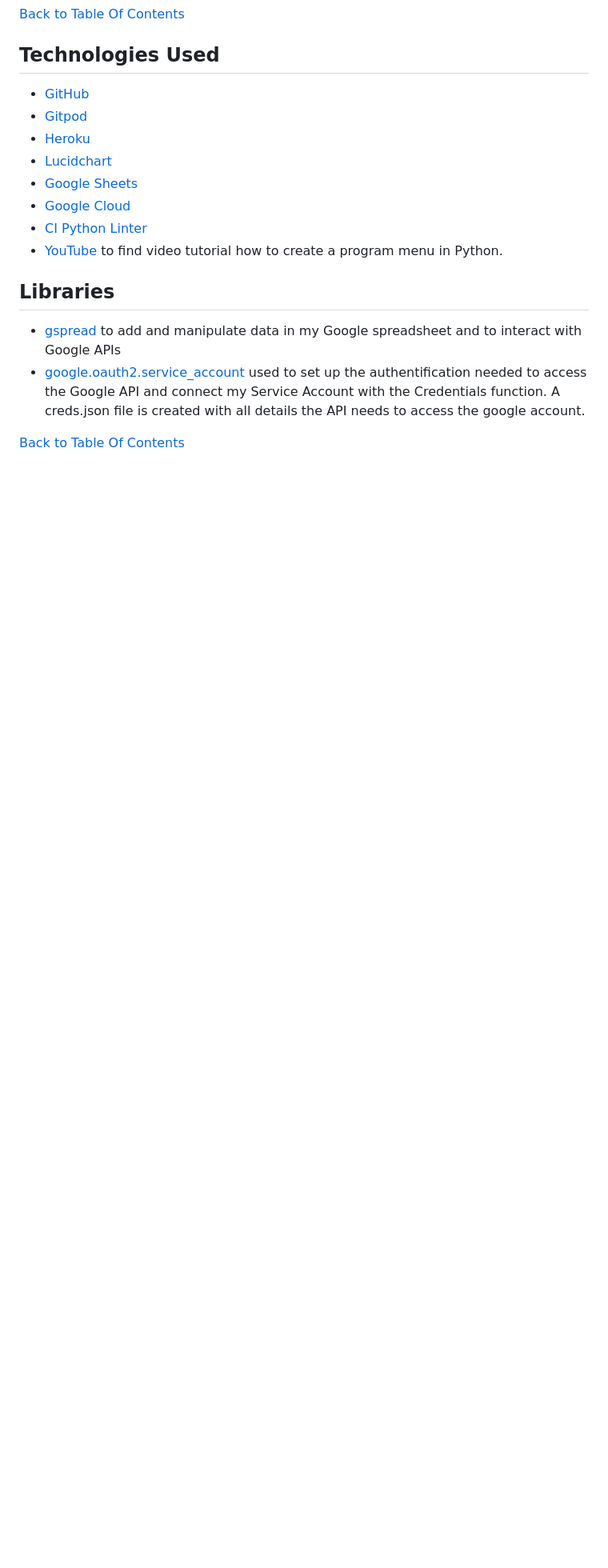
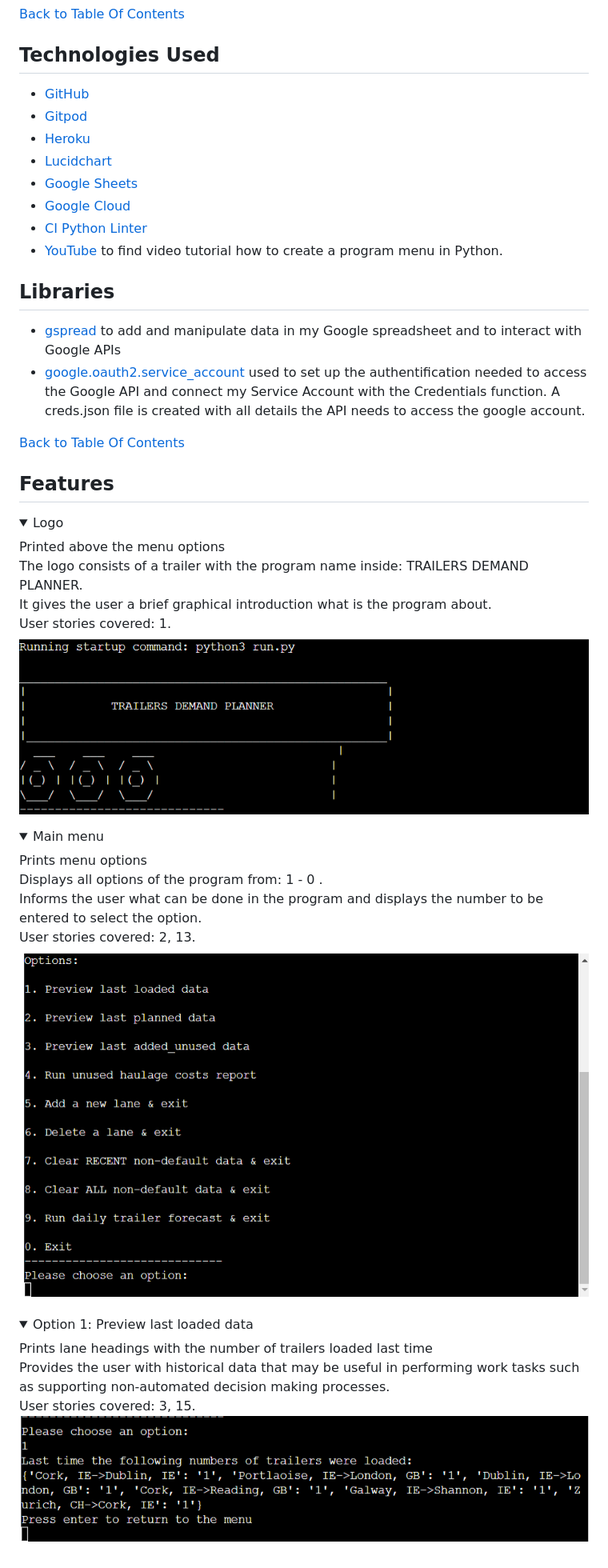
Before and after one commit to WojtekKamilowski/CI_PP3_TDP, a Markdown page: README.md, the part around the change printed below. Shown: that part at 80% size. Drawn GitHub-style; pictures changed too: docs/features/logo.png (added), docs/features/main-menu.png (added), docs/features/preview-last-loaded-data.png (added); folded sections open; blank space fills up the shorter version.

Commit message:
Add logo, main menu & option 1 feature descriptions to README.md

```diff
--- a/README.md
+++ b/README.md
@@ -285,3 +286,31 @@ As the site owner I want to:
 - [google.oauth2.service_account](https://google-auth.readthedocs.io/en/master/) used to set up the authentification needed to access the Google API and connect my Service Account with the Credentials function. A creds.json file is created with all details the API needs to access the google account.
 
 [Back to Table Of Contents](#table-of-contents)
+
+## Features
+
+<details>
+    <summary>Logo</summary>
+    Printed above the menu options<br>
+    The logo consists of a trailer with the program name inside: TRAILERS DEMAND PLANNER.<br>
+    It gives the user a brief graphical introduction what is the program about.<br>
+    User stories covered: 1.
+    <img src="docs/features/logo.png">
+</details>
+
+<details>
+    <summary>Main menu</summary>
+    Prints menu options<br>
+    Displays all options of the program from: 1 - 0 .<br>
+    Informs the user what can be done in the program and displays the number to be entered to select the option.<br>
+    User stories covered: 2, 13.
+    <img src="docs/features/main-menu.png">
+</details>
+
+<details>
+    <summary>Option 1: Preview last loaded data</summary>
+    Prints lane headings with the number of trailers loaded last time<br>
+    Provides the user with historical data that may be useful in performing work tasks such as supporting non-automated decision making processes.<br>
+    User stories covered: 3, 15.
+    <img src="docs/features/preview-last-loaded-data.png">
+</details>
```
Also changed, not shown: other parts of README.md (+16 -15 lines), 1 other file.
